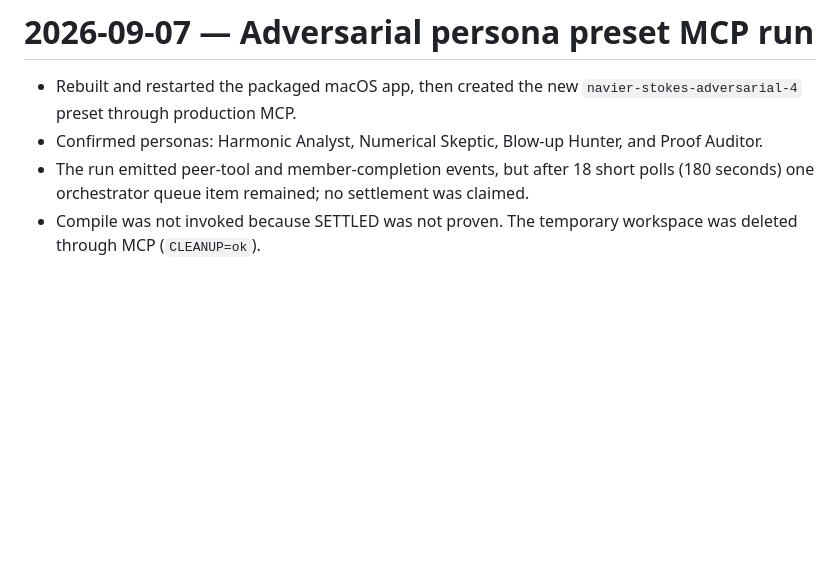
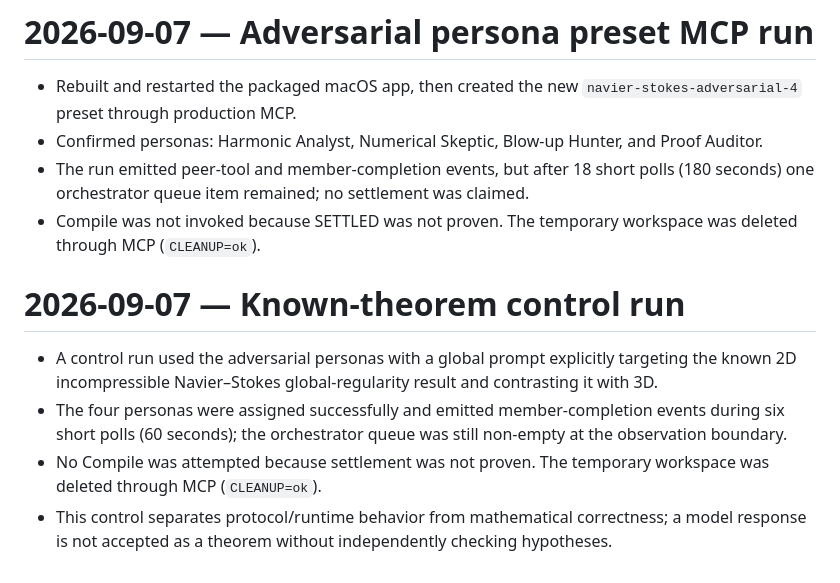
Before and after one commit to Unjuno/multicontext-chat, a Markdown page: docs/PRODUCT_RUNTIME_CHECK.md, the part around the change. Drawn GitHub-style; blank space fills up the shorter version.

Commit message:
record known theorem control run

```diff
--- a/docs/PRODUCT_RUNTIME_CHECK.md
+++ b/docs/PRODUCT_RUNTIME_CHECK.md
@@ -169,3 +169,10 @@
 - Confirmed personas: Harmonic Analyst, Numerical Skeptic, Blow-up Hunter, and Proof Auditor.
 - The run emitted peer-tool and member-completion events, but after 18 short polls (180 seconds) one orchestrator queue item remained; no settlement was claimed.
 - Compile was not invoked because SETTLED was not proven. The temporary workspace was deleted through MCP (`CLEANUP=ok`).
+
+# 2026-09-07 — Known-theorem control run
+
+- A control run used the adversarial personas with a global prompt explicitly targeting the known 2D incompressible Navier–Stokes global-regularity result and contrasting it with 3D.
+- The four personas were assigned successfully and emitted member-completion events during six short polls (60 seconds); the orchestrator queue was still non-empty at the observation boundary.
+- No Compile was attempted because settlement was not proven. The temporary workspace was deleted through MCP (`CLEANUP=ok`).
+- This control separates protocol/runtime behavior from mathematical correctness; a model response is not accepted as a theorem without independently checking hypotheses.
```
